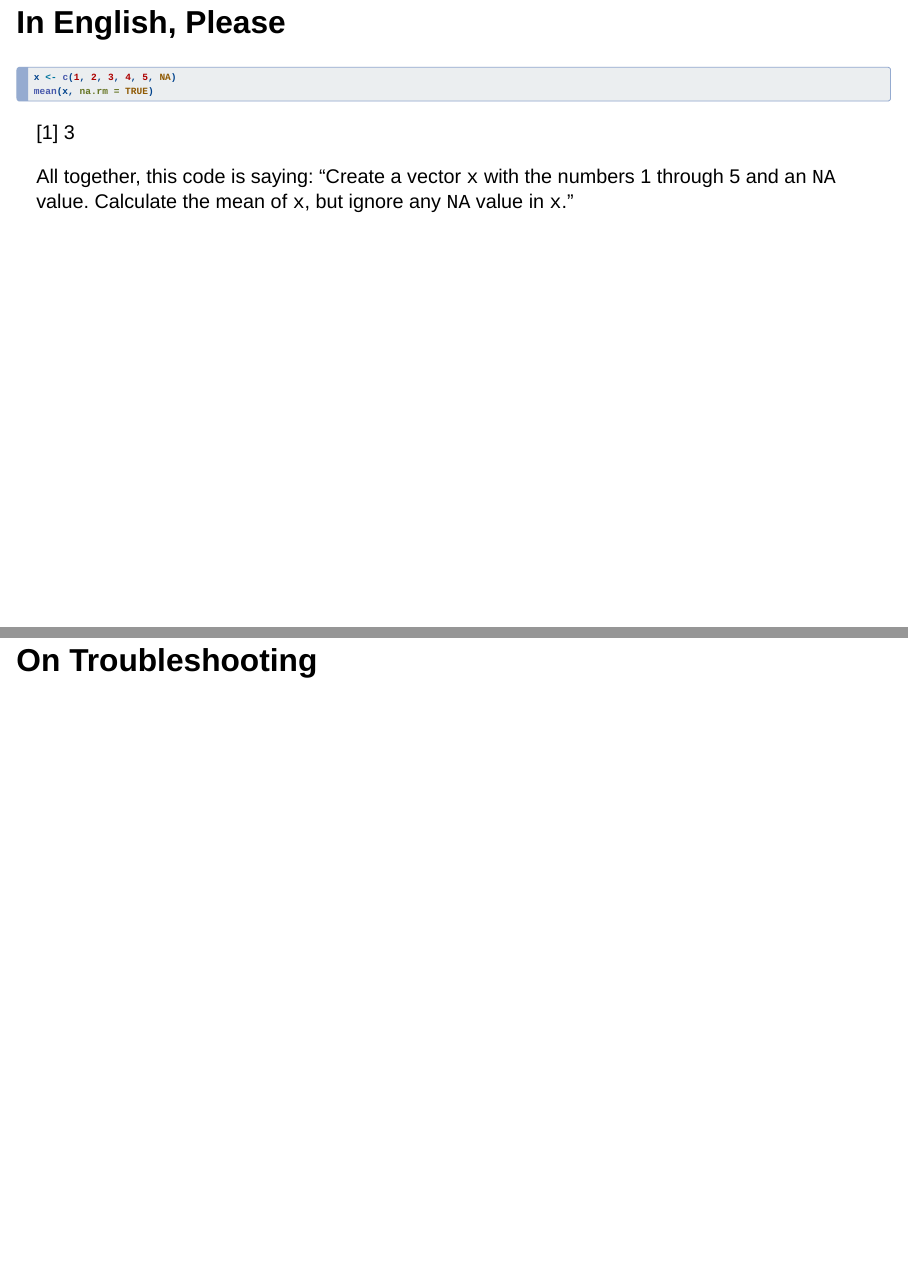
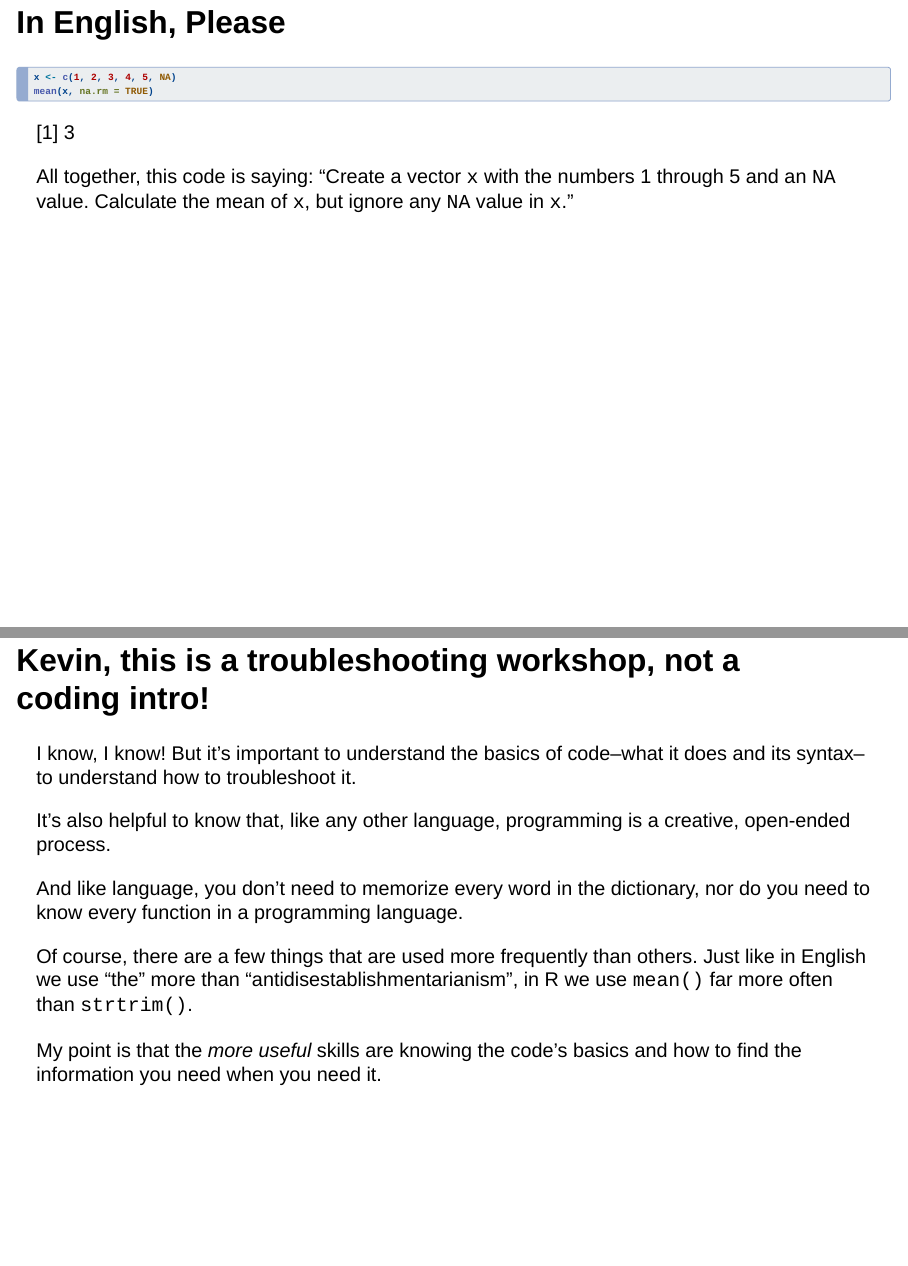
Before and after one commit to KevinNavarreteParra/troubleshooting_workshop, a Quarto document (troubleshooting_workshop.qmd): pages 11 and 12 of 22 before the commit and pages 11 and 12 of 23 after it, joined at a grey line. Rendered offline with R 4.5, knitr and Pandoc in place of Quarto, with nearby package versions; drawn as Slidy slides in place of the format the file asks for; some code elsewhere in the file could not run offline.

Commit message:
added a final slide

```diff
--- a/troubleshooting_workshop.qmd
+++ b/troubleshooting_workshop.qmd
@@ -122,6 +119,28 @@ mean(x, na.rm = TRUE)
 
 ::: {.fragment .fade-in-then-semi-out}
 All together, this code is saying: "Create a vector `x` with the numbers 1 through 5 and an `NA` value. Calculate the mean of `x`, but ignore any `NA` value in `x`."
+:::
+
+## Kevin, this is a troubleshooting workshop, not a coding intro!
+
+::: {.fragment .fade-in-then-semi-out}
+I know, I know! But it's important to understand the basics of code--what it does and its syntax--to understand how to troubleshoot it.
+:::
+
+::: {.fragment .fade-in-then-semi-out}
+It's also helpful to know that, like any other language, programming is a creative, open-ended process.
+:::
+
+::: {.fragment .fade-in-then-semi-out}
+And like language, you don't need to memorize every word in the dictionary, nor do you need to know every function in a programming language.
+:::
+
+::: {.fragment .fade-in-then-semi-out}
+Of course, there are a few things that are used more frequently than others. Just like in English we use "the" more than "antidisestablishmentarianism", in R we use `mean()` far more often than `strtrim()`.
+:::
+
+::: {.fragment .fade-in-then-semi-out}
+My point is that the *more useful* skills are knowing the code's basics and how to find the information you need when you need it.
 :::
 
 # On Troubleshooting
```
Also changed, not shown: troubleshooting_workshop.html, troubleshooting_workshop.qmd (34 more changed lines).
